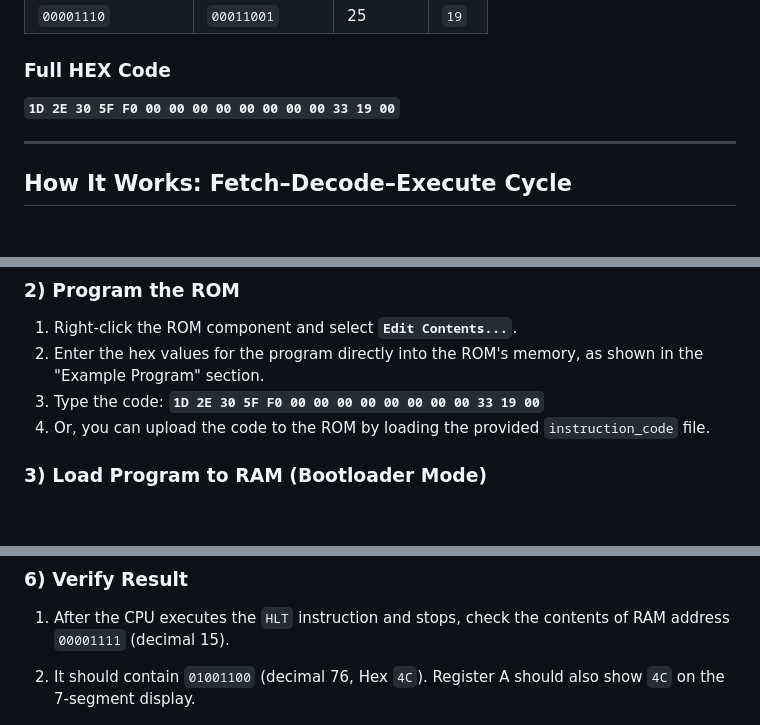
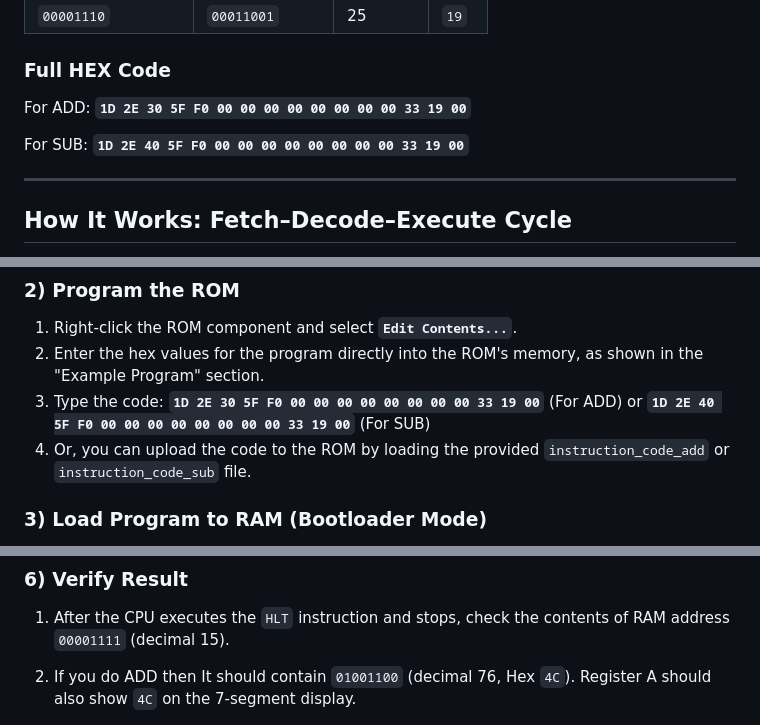
Before and after one commit to aukhalid/SAP-1-CPU-Logisim, a Markdown page: README.md, 3 parts joined by grey strips. Rendered like a GitHub page; blank space fills up the shorter version.

```diff
--- a/README.md
+++ b/README.md
@@ -178,7 +179,9 @@ This program loads two 8-bit values (let's say 51 and 25), adds them, and stores
 | `00001110` | `00011001` | 25 | `19` |
 
 ### Full HEX Code
-**`1D 2E 30 5F F0 00 00 00 00 00 00 00 00 33 19 00`**
+For ADD: **`1D 2E 30 5F F0 00 00 00 00 00 00 00 00 33 19 00`**
+
+For SUB: **`1D 2E 40 5F F0 00 00 00 00 00 00 00 00 33 19 00`**
 
 ---
 
@@ -218,8 +221,8 @@ Follow these steps to load your ROM-based program and run the automated simulati
 ### 2) Program the ROM
 1. Right-click the ROM component and select **`Edit Contents...`**.
 2. Enter the hex values for the program directly into the ROM's memory, as shown in the "Example Program" section.
-3. Type the code: **`1D 2E 30 5F F0 00 00 00 00 00 00 00 00 33 19 00`**
-4. Or, you can upload the code to the ROM by loading the provided `instruction_code` file.
+3. Type the code: **`1D 2E 30 5F F0 00 00 00 00 00 00 00 00 33 19 00`** (For ADD) or **`1D 2E 40 5F F0 00 00 00 00 00 00 00 00 33 19 00`** (For SUB)
+4. Or, you can upload the code to the ROM by loading the provided `instruction_code_add` or `instruction_code_sub` file.
 
 ### 3) Load Program to RAM (Bootloader Mode)
 1. Turn **ON** the `debug` pin (HIGH). The Code Loading Mode LED will turn ON.
@@ -244,7 +247,7 @@ Follow these steps to load your ROM-based program and run the automated simulati
 
 ### 6) Verify Result
 1. After the CPU executes the `HLT` instruction and stops, check the contents of RAM address `00001111` (decimal 15).
-2. It should contain `01001100` (decimal 76, Hex `4C`). Register A should also show `4C` on the 7-segment display.
+2. If you do ADD then It should contain `01001100` (decimal 76, Hex `4C`). Register A should also show `4C` on the 7-segment display.
 
    ![Verify Result](khalid_sap1_img/khalid_sap1_auto2.png)
 
```
Also changed, not shown: other parts of README.md (+1 -0 lines).
